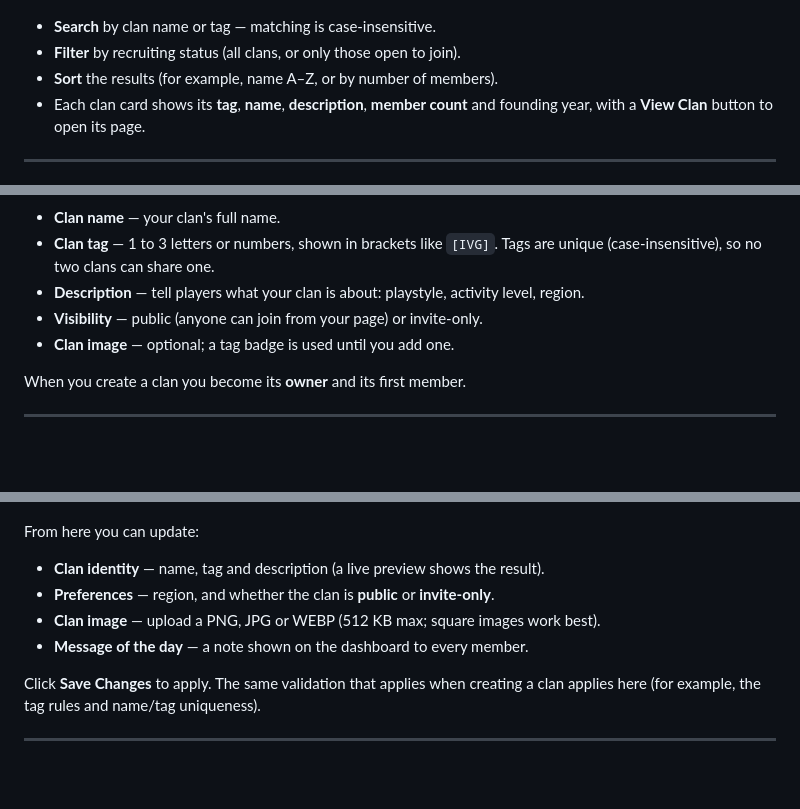
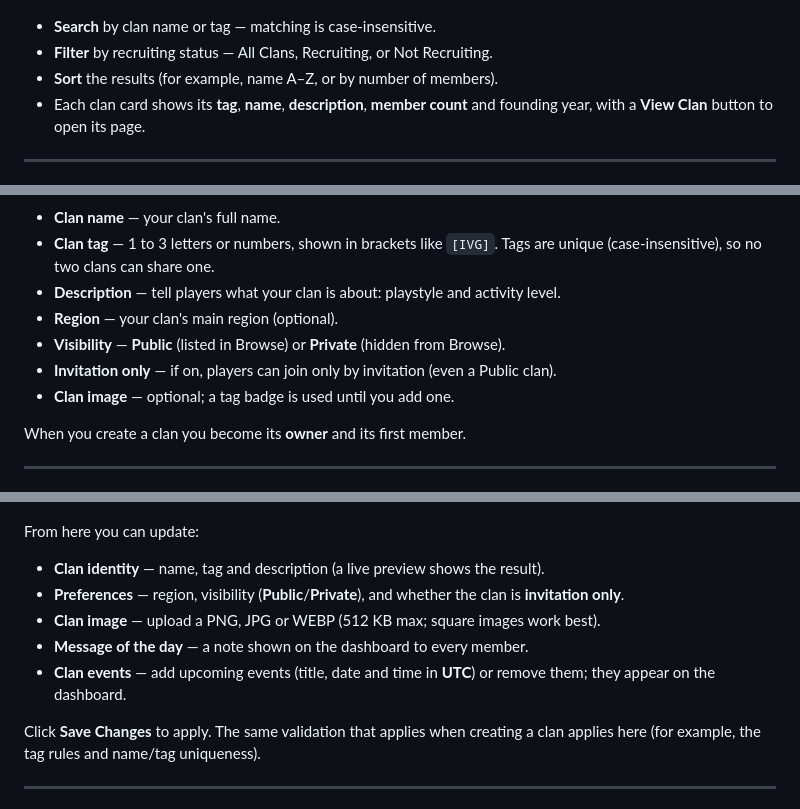
Before and after one commit to FAForever/clanforge-client, a Markdown page: docs/user-guide.md, 3 parts joined by grey strips. GitHub-like rendering; blank space fills up the shorter version.

```diff
--- a/docs/user-guide.md
+++ b/docs/user-guide.md
@@ -43,7 +43,7 @@ commanders and recruiting clans there are right now.
 ![Browse Clans listing](images/user-guide/01-browse-clans.jpg)
 
 - **Search** by clan name or tag — matching is case-insensitive.
-- **Filter** by recruiting status (all clans, or only those open to join).
+- **Filter** by recruiting status — All Clans, Recruiting, or Not Recruiting.
 - **Sort** the results (for example, name A–Z, or by number of members).
 - Each clan card shows its **tag**, **name**, **description**, **member count** and founding year,
   with a **View Clan** button to open its page.
@@ -79,8 +84,10 @@ right shows how your clan card will look as you type.
 - **Clan name** — your clan's full name.
 - **Clan tag** — 1 to 3 letters or numbers, shown in brackets like `[IVG]`. Tags are unique
   (case-insensitive), so no two clans can share one.
-- **Description** — tell players what your clan is about: playstyle, activity level, region.
-- **Visibility** — public (anyone can join from your page) or invite-only.
+- **Description** — tell players what your clan is about: playstyle and activity level.
+- **Region** — your clan's main region (optional).
+- **Visibility** — **Public** (listed in Browse) or **Private** (hidden from Browse).
+- **Invitation only** — if on, players can join only by invitation (even a Public clan).
 - **Clan image** — optional; a tag badge is used until you add one.
 
 When you create a clan you become its **owner** and its first member.
@@ -116,9 +123,10 @@ from your FAForever sign-in and can't be changed here.
 
 From here you can update:
 - **Clan identity** — name, tag and description (a live preview shows the result).
-- **Preferences** — region, and whether the clan is **public** or **invite-only**.
+- **Preferences** — region, visibility (**Public**/**Private**), and whether the clan is **invitation only**.
 - **Clan image** — upload a PNG, JPG or WEBP (512 KB max; square images work best).
 - **Message of the day** — a note shown on the dashboard to every member.
+- **Clan events** — add upcoming events (title, date and time in **UTC**) or remove them; they appear on the dashboard.
 
 Click **Save Changes** to apply. The same validation that applies when creating a clan applies here
 (for example, the tag rules and name/tag uniqueness).
```
Also changed, not shown: other parts of docs/user-guide.md (+19 -14 lines).
